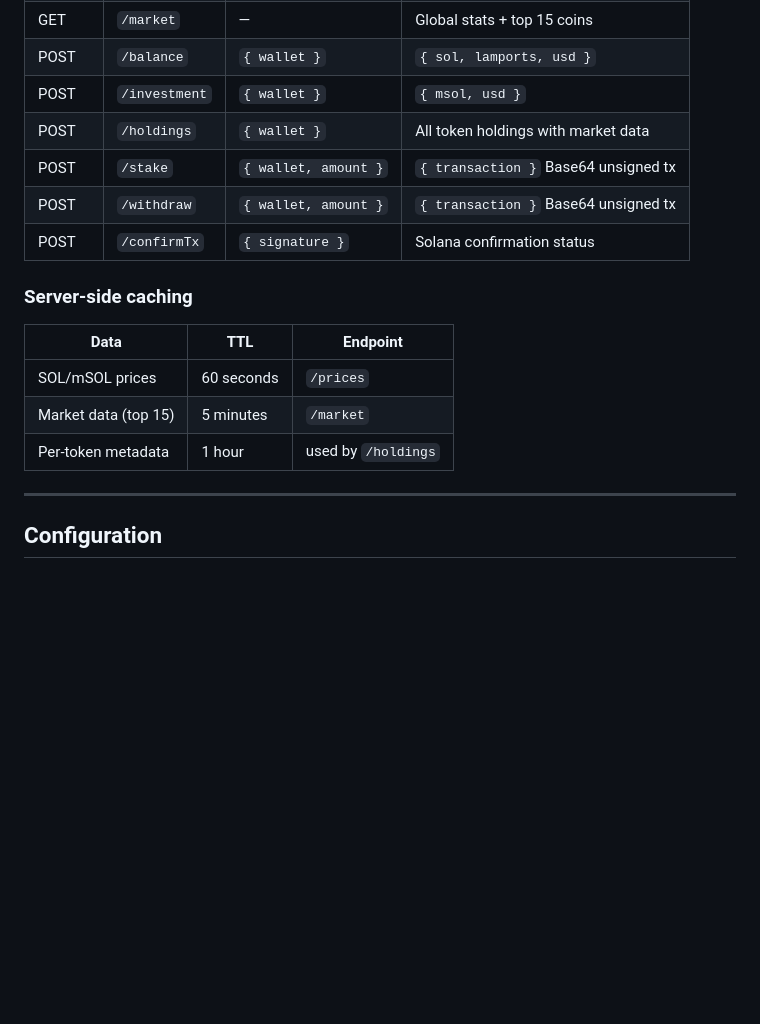
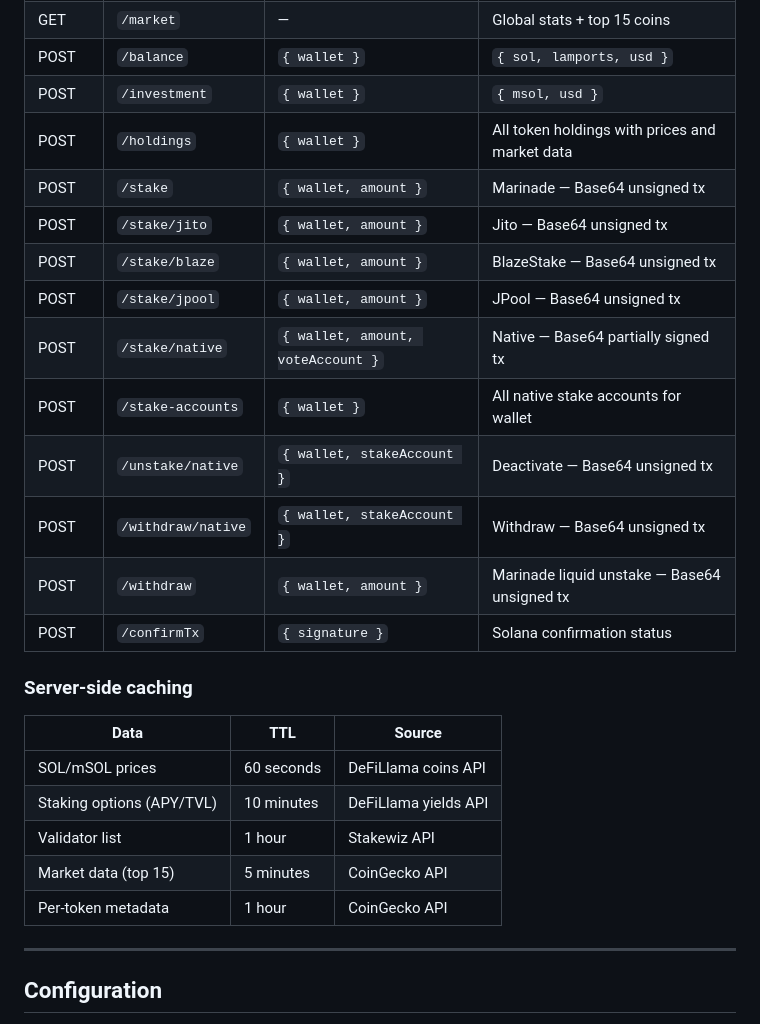
Before and after one commit to vipbondre/solana-staking-poc, a Markdown page: README.md, the part around one of its changes. Rendered like a GitHub page; blank space fills up the shorter version.

```diff
--- a/README.md
+++ b/README.md
@@ -120,18 +142,27 @@ Base URL: `http://localhost:4000`
 | GET | `/market` | — | Global stats + top 15 coins |
 | POST | `/balance` | `{ wallet }` | `{ sol, lamports, usd }` |
 | POST | `/investment` | `{ wallet }` | `{ msol, usd }` |
-| POST | `/holdings` | `{ wallet }` | All token holdings with market data |
-| POST | `/stake` | `{ wallet, amount }` | `{ transaction }` Base64 unsigned tx |
-| POST | `/withdraw` | `{ wallet, amount }` | `{ transaction }` Base64 unsigned tx |
+| POST | `/holdings` | `{ wallet }` | All token holdings with prices and market data |
+| POST | `/stake` | `{ wallet, amount }` | Marinade — Base64 unsigned tx |
+| POST | `/stake/jito` | `{ wallet, amount }` | Jito — Base64 unsigned tx |
+| POST | `/stake/blaze` | `{ wallet, amount }` | BlazeStake — Base64 unsigned tx |
+| POST | `/stake/jpool` | `{ wallet, amount }` | JPool — Base64 unsigned tx |
+| POST | `/stake/native` | `{ wallet, amount, voteAccount }` | Native — Base64 partially signed tx |
+| POST | `/stake-accounts` | `{ wallet }` | All native stake accounts for wallet |
+| POST | `/unstake/native` | `{ wallet, stakeAccount }` | Deactivate — Base64 unsigned tx |
+| POST | `/withdraw/native` | `{ wallet, stakeAccount }` | Withdraw — Base64 unsigned tx |
+| POST | `/withdraw` | `{ wallet, amount }` | Marinade liquid unstake — Base64 unsigned tx |
 | POST | `/confirmTx` | `{ signature }` | Solana confirmation status |
 
 ### Server-side caching
 
-| Data | TTL | Endpoint |
+| Data | TTL | Source |
 |---|---|---|
-| SOL/mSOL prices | 60 seconds | `/prices` |
-| Market data (top 15) | 5 minutes | `/market` |
-| Per-token metadata | 1 hour | used by `/holdings` |
+| SOL/mSOL prices | 60 seconds | DeFiLlama coins API |
+| Staking options (APY/TVL) | 10 minutes | DeFiLlama yields API |
+| Validator list | 1 hour | Stakewiz API |
+| Market data (top 15) | 5 minutes | CoinGecko API |
+| Per-token metadata | 1 hour | CoinGecko API |
 
 ---
 
```
Also changed, not shown: other parts of README.md (+71 -33 lines).
